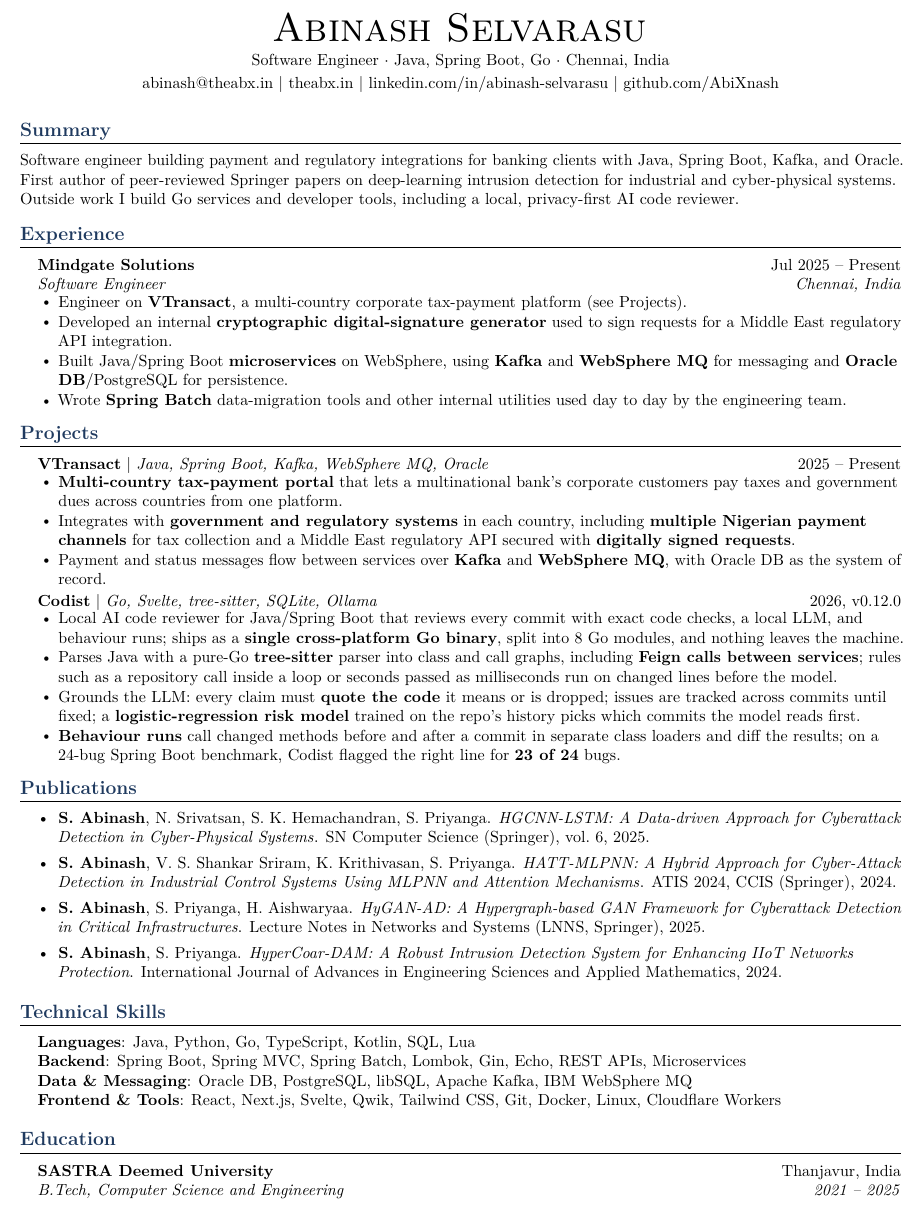
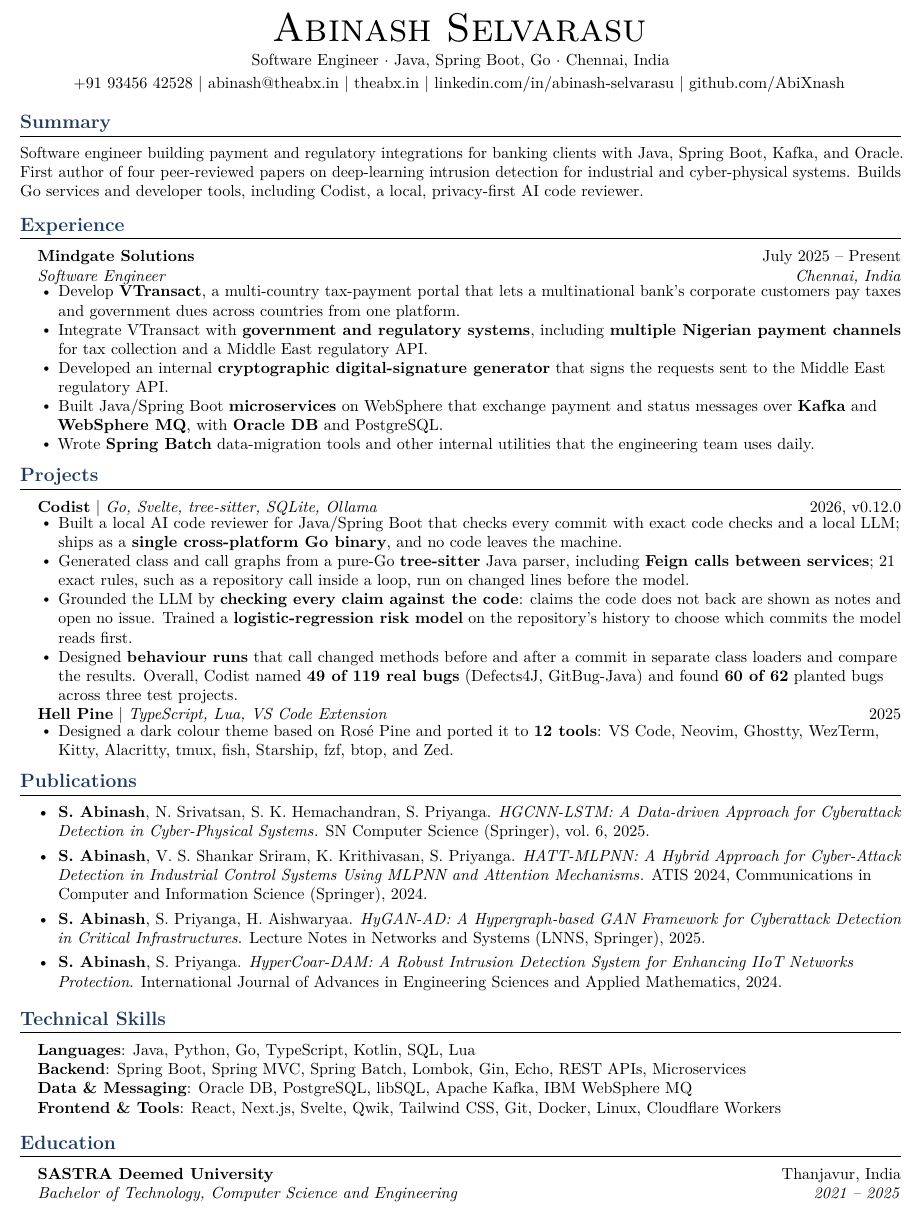
Before and after one commit to AbiXnash/theabxfolio, a LaTeX CV (resume/abinash_selvarasu_resume.tex): part of the page, cut so that both start at the same text. Compiled offline with pdfLaTeX.

Commit message:
Resume: action-verb bullets, VTransact under Experience, Codist results, Hell Pine, phone number

```diff
--- a/resume/abinash_selvarasu_resume.tex
+++ b/resume/abinash_selvarasu_resume.tex
@@ -75,6 +75,7 @@
   {\Huge\scshape Abinash Selvarasu} \\ \vspace{3pt}
   \small Software Engineer $\cdot$ Java, Spring Boot, Go $\cdot$ Chennai, India \\ \vspace{2pt}
   \small
+  \href{tel:+919345642528}{+91 93456 42528} $|$
   \href{mailto:abinash@theabx.in}{abinash@theabx.in} $|$
   \href{https://theabx.in}{theabx.in} $|$
   \href{https://linkedin.com/in/abinash-selvarasu}{linkedin.com/in/abinash-selvarasu} $|$
@@ -85,24 +86,28 @@
 %----------SUMMARY----------
 \section{Summary}
 \small{Software engineer building payment and regulatory integrations for banking clients with Java, Spring Boot,
-Kafka, and Oracle. First author of peer-reviewed Springer papers on deep-learning intrusion detection for industrial and cyber-physical
-systems. Outside work I build Go services and developer tools, including a local, privacy-first AI code reviewer.}
+Kafka, and Oracle. First author of four peer-reviewed papers on deep-learning intrusion detection for industrial and
+cyber-physical systems. Builds Go services and developer tools, including Codist, a local, privacy-first AI code
+reviewer.}
 \vspace{-2pt}
 
 %----------EXPERIENCE----------
 \section{Experience}
 \resumeListStart
   \resumeSubheading
-    {Mindgate Solutions}{Jul 2025 -- Present}
+    {Mindgate Solutions}{July 2025 -- Present}
     {Software Engineer}{Chennai, India}
     \resumeItemListStart
-      \resumeItem{Engineer on \textbf{VTransact}, a multi-country corporate tax-payment platform (see Projects).}
-      \resumeItem{Developed an internal \textbf{cryptographic digital-signature generator} used to sign requests for
-        a Middle East regulatory API integration.}
-      \resumeItem{Built Java/Spring Boot \textbf{microservices} on WebSphere, using \textbf{Kafka} and
-        \textbf{WebSphere MQ} for messaging and \textbf{Oracle DB}/PostgreSQL for persistence.}
-      \resumeItem{Wrote \textbf{Spring Batch} data-migration tools and other internal utilities used day to day by
-        the engineering team.}
+      \resumeItem{Develop \textbf{VTransact}, a multi-country tax-payment portal that lets a multinational bank's
+        corporate customers pay taxes and government dues across countries from one platform.}
+      \resumeItem{Integrate VTransact with \textbf{government and regulatory systems}, including \textbf{multiple
+        Nigerian payment channels} for tax collection and a Middle East regulatory API.}
+      \resumeItem{Developed an internal \textbf{cryptographic digital-signature generator} that signs the requests
+        sent to the Middle East regulatory API.}
+      \resumeItem{Built Java/Spring Boot \textbf{microservices} on WebSphere that exchange payment and status messages
+        over \textbf{Kafka} and \textbf{WebSphere MQ}, with \textbf{Oracle DB} and PostgreSQL.}
+      \resumeItem{Wrote \textbf{Spring Batch} data-migration tools and other internal utilities that the engineering
+        team uses daily.}
     \resumeItemListEnd
 \resumeListEnd
 
@@ -110,32 +115,27 @@ systems. Outside work I build Go services and developer tools, including a local
 \section{Projects}
 \resumeListStart
   \resumeProject
-    {VTransact}
-    {Java, Spring Boot, Kafka, WebSphere MQ, Oracle}{2025 -- Present}
-    \resumeItemListStart
-      \resumeItem{\textbf{Multi-country tax-payment portal} that lets a multinational bank's corporate customers pay
-        taxes and government dues across countries from one platform.}
-      \resumeItem{Integrates with \textbf{government and regulatory systems} in each country, including
-        \textbf{multiple Nigerian payment channels} for tax collection and a Middle East regulatory API secured
-        with \textbf{digitally signed requests}.}
-      \resumeItem{Payment and status messages flow between services over \textbf{Kafka} and \textbf{WebSphere MQ},
-        with Oracle DB as the system of record.}
-    \resumeItemListEnd
-  \resumeProject
     {\href{https://github.com/abxengg/codist}{Codist}}
     {Go, Svelte, tree-sitter, SQLite, Ollama}{2026, v0.12.0}
     \resumeItemListStart
-      \resumeItem{Local AI code reviewer for Java/Spring Boot that reviews every commit with exact code checks, a
-        local LLM, and behaviour runs; ships as a \textbf{single cross-platform Go binary}, split into 8 Go modules,
-        and nothing leaves the machine.}
-      \resumeItem{Parses Java with a pure-Go \textbf{tree-sitter} parser into class and call graphs, including
-        \textbf{Feign calls between services}; rules such as a repository call inside a loop or seconds passed as
-        milliseconds run on changed lines before the model.}
-      \resumeItem{Grounds the LLM: every claim must \textbf{quote the code} it means or is dropped; issues are tracked
-        across commits until fixed; a \textbf{logistic-regression risk model} trained on the repo's history picks
-        which commits the model reads first.}
-      \resumeItem{\textbf{Behaviour runs} call changed methods before and after a commit in separate class loaders and
-        diff the results; on a 24-bug Spring Boot benchmark, Codist flagged the right line for \textbf{23 of 24} bugs.}
+      \resumeItem{Built a local AI code reviewer for Java/Spring Boot that checks every commit with exact code
+        checks and a local LLM; ships as a \textbf{single cross-platform Go binary}, and no code leaves the machine.}
+      \resumeItem{Generated class and call graphs from a pure-Go \textbf{tree-sitter} Java parser, including
+        \textbf{Feign calls between services}; 21 exact rules, such as a repository call inside a loop, run on
+        changed lines before the model.}
+      \resumeItem{Grounded the LLM by \textbf{checking every claim against the code}: claims the code does not back
+        are shown as notes and open no issue. Trained a \textbf{logistic-regression risk model} on the repository's
+        history to choose which commits the model reads first.}
+      \resumeItem{Designed \textbf{behaviour runs} that call changed methods before and after a commit in separate
+        class loaders and compare the results. Overall, Codist named \textbf{49 of 119 real bugs} (Defects4J, GitBug-Java) and found
+        \textbf{60 of 62} planted bugs across three test projects.}
+    \resumeItemListEnd
+  \resumeProject
+    {\href{https://github.com/abxengg/hell-pine}{Hell Pine}}
+    {TypeScript, Lua, VS Code Extension}{2025}
+    \resumeItemListStart
+      \resumeItem{Designed a dark colour theme based on Ros\'e Pine and ported it to \textbf{12 tools}: VS Code,
+        Neovim, Ghostty, WezTerm, Kitty, Alacritty, tmux, fish, Starship, fzf, btop, and Zed.}
     \resumeItemListEnd
 \resumeListEnd
 
@@ -148,7 +148,8 @@ systems. Outside work I build Go services and developer tools, including a local
     Detection in Cyber-Physical Systems}}. SN Computer Science (Springer), vol.~6, 2025.
   \item \textbf{S. Abinash}, V. S. Shankar Sriram, K. Krithivasan, S. Priyanga.
     \href{https://doi.org/10.1007/978-981-97-9743-1_13}{\textit{HATT-MLPNN: A Hybrid Approach for Cyber-Attack
-    Detection in Industrial Control Systems Using MLPNN and Attention Mechanisms}}. ATIS 2024, CCIS (Springer), 2024.
+    Detection in Industrial Control Systems Using MLPNN and Attention Mechanisms}}. ATIS 2024, Communications in Computer and Information Science
+    (Springer), 2024.
   \item \textbf{S. Abinash}, S. Priyanga, H. Aishwaryaa.
     \textit{HyGAN-AD: A Hypergraph-based GAN Framework for Cyberattack Detection in Critical Infrastructures}.
     Lecture Notes in Networks and Systems (LNNS, Springer), 2025.
@@ -175,7 +176,7 @@ systems. Outside work I build Go services and developer tools, including a local
 \resumeListStart
   \resumeSubheading
     {SASTRA Deemed University}{Thanjavur, India}
-    {B.Tech, Computer Science and Engineering}{2021 -- 2025}
+    {Bachelor of Technology, Computer Science and Engineering}{2021 -- 2025}
 \resumeListEnd
 
 \end{document}
```
Also changed, not shown: 2 other files.
